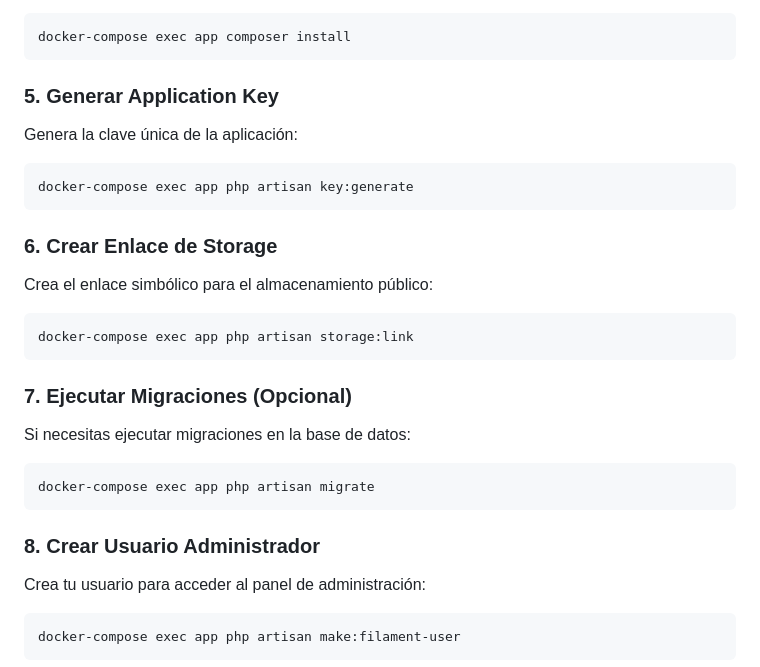
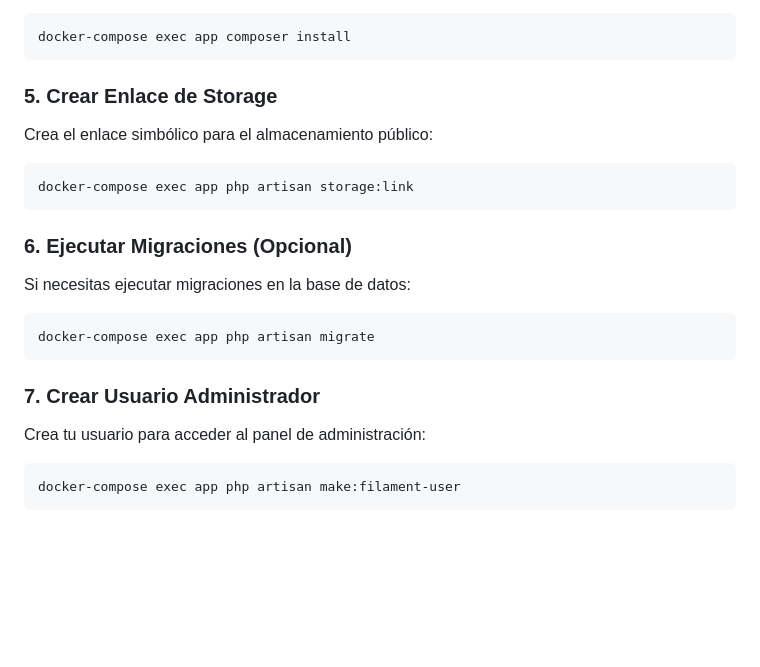
Before and after one commit to KarloZ7715/fingerprintweb, a Markdown page: README.md, the part around the change. GitHub-like rendering; blank space fills up the shorter version.

Commit message:
docs: corregir manejo de APP_KEY en instalación

````diff
--- a/README.md
+++ b/README.md
@@ -80,15 +80,7 @@ Instala las dependencias de PHP con Composer:
 docker-compose exec app composer install
 ```
 
-### 5. Generar Application Key
-
-Genera la clave única de la aplicación:
-
-```bash
-docker-compose exec app php artisan key:generate
-```
-
-### 6. Crear Enlace de Storage
+### 5. Crear Enlace de Storage
 
 Crea el enlace simbólico para el almacenamiento público:
 
@@ -96,7 +88,7 @@ Crea el enlace simbólico para el almacenamiento público:
 docker-compose exec app php artisan storage:link
 ```
 
-### 7. Ejecutar Migraciones (Opcional)
+### 6. Ejecutar Migraciones (Opcional)
 
 Si necesitas ejecutar migraciones en la base de datos:
 
@@ -104,7 +96,7 @@ Si necesitas ejecutar migraciones en la base de datos:
 docker-compose exec app php artisan migrate
 ```
 
-### 8. Crear Usuario Administrador
+### 7. Crear Usuario Administrador
 
 Crea tu usuario para acceder al panel de administración:
 
````
